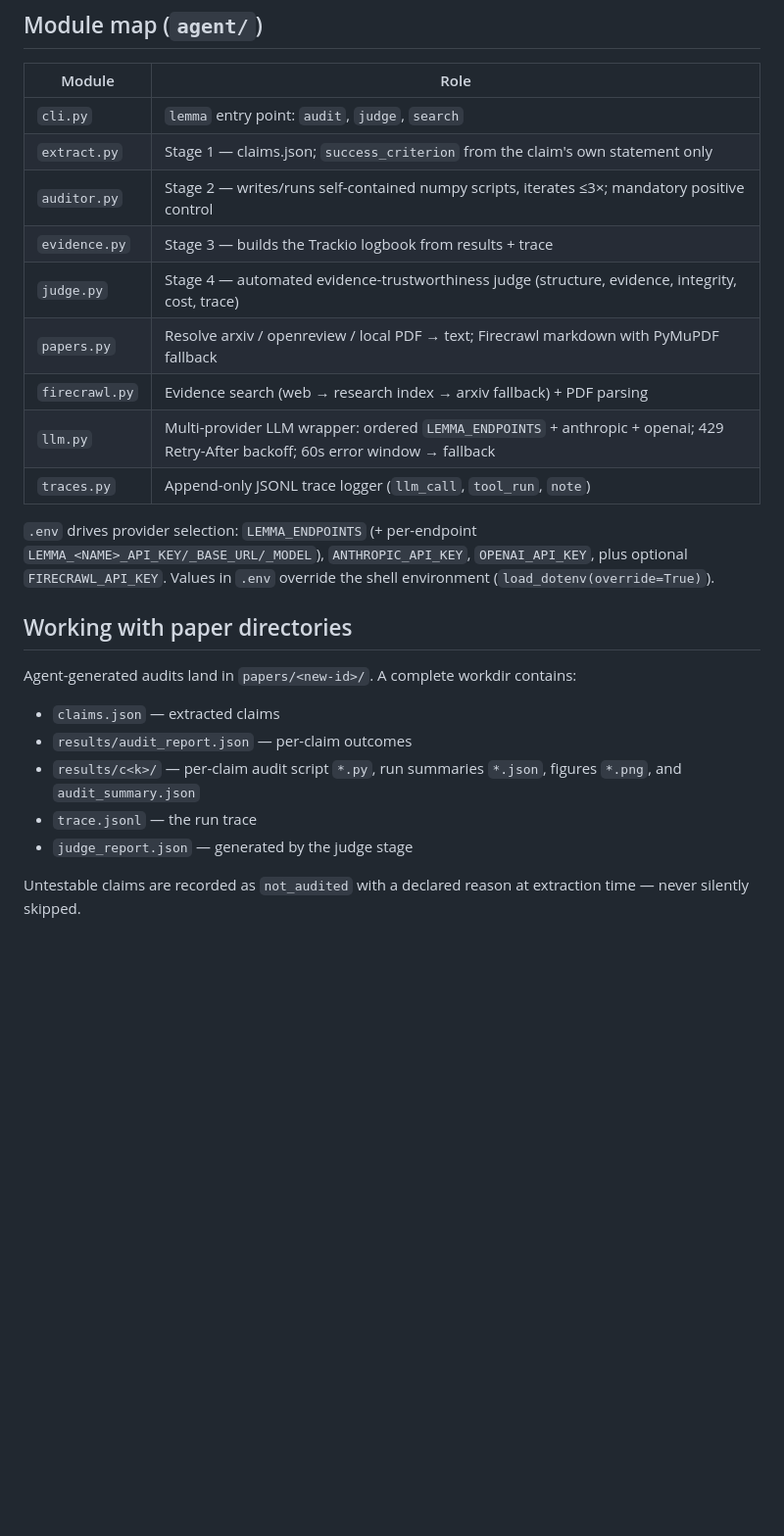
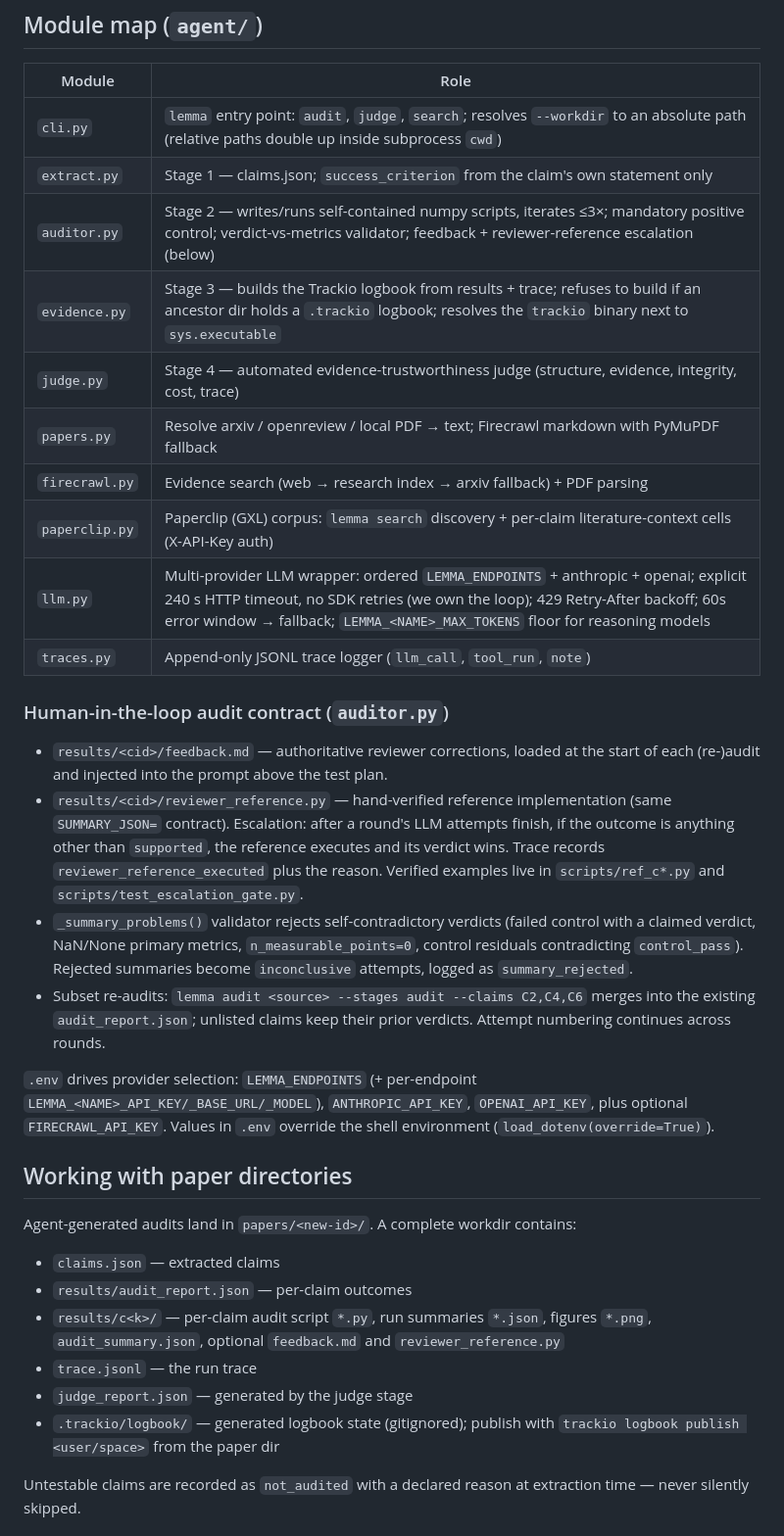
Before and after one commit to udirobert/lemma, a Markdown page: AGENTS.md, the part around one of its changes. Shown at 98% size. Drawn GitHub-style; blank space fills up the shorter version.

Commit message:
docs: final submission state — audit contract, workdir structure, incident anti-patterns
HACKATHON.md: CA run marked done on the pre-deadline checklist (5 supported
/ 0 falsified / 1 inconclusive, clean rebuild PASS 5/5, 353-event trace).

AGENTS.md catches up with rounds 2-5 machinery: the human-in-the-loop audit
contract (feedback.md ingestion, reviewer_reference.py escalation gate,
summary validator, subset re-audits), paperclip/llm module updates, and
three new anti-patterns earned the hard way this weekend (logbook rebuild
over partial state, relative --workdir in subprocess, hyp2f1 cancellation).

Co-authored-by: factory-droid[bot] <138933559+factory-droid[bot]@users.noreply.github.com>

```diff
--- a/AGENTS.md
+++ b/AGENTS.md
@@ -39,15 +39,34 @@ re-running a stage that already has outputs under `papers/<id>/` reuses them
 
 | Module | Role |
 |--------|------|
-| `cli.py` | `lemma` entry point: `audit`, `judge`, `search` |
+| `cli.py` | `lemma` entry point: `audit`, `judge`, `search`; resolves `--workdir` to an absolute path (relative paths double up inside subprocess `cwd`) |
 | `extract.py` | Stage 1 — claims.json; `success_criterion` from the claim's own statement only |
-| `auditor.py` | Stage 2 — writes/runs self-contained numpy scripts, iterates ≤3×; mandatory positive control |
-| `evidence.py` | Stage 3 — builds the Trackio logbook from results + trace |
+| `auditor.py` | Stage 2 — writes/runs self-contained numpy scripts, iterates ≤3×; mandatory positive control; verdict-vs-metrics validator; feedback + reviewer-reference escalation (below) |
+| `evidence.py` | Stage 3 — builds the Trackio logbook from results + trace; refuses to build if an ancestor dir holds a `.trackio` logbook; resolves the `trackio` binary next to `sys.executable` |
 | `judge.py` | Stage 4 — automated evidence-trustworthiness judge (structure, evidence, integrity, cost, trace) |
 | `papers.py` | Resolve arxiv / openreview / local PDF → text; Firecrawl markdown with PyMuPDF fallback |
 | `firecrawl.py` | Evidence search (web → research index → arxiv fallback) + PDF parsing |
-| `llm.py` | Multi-provider LLM wrapper: ordered `LEMMA_ENDPOINTS` + anthropic + openai; 429 Retry-After backoff; 60s error window → fallback |
+| `paperclip.py` | Paperclip (GXL) corpus: `lemma search` discovery + per-claim literature-context cells (X-API-Key auth) |
+| `llm.py` | Multi-provider LLM wrapper: ordered `LEMMA_ENDPOINTS` + anthropic + openai; explicit 240 s HTTP timeout, no SDK retries (we own the loop); 429 Retry-After backoff; 60s error window → fallback; `LEMMA_<NAME>_MAX_TOKENS` floor for reasoning models |
 | `traces.py` | Append-only JSONL trace logger (`llm_call`, `tool_run`, `note`) |
+
+### Human-in-the-loop audit contract (`auditor.py`)
+
+- `results/<cid>/feedback.md` — authoritative reviewer corrections, loaded at
+  the start of each (re-)audit and injected into the prompt above the test plan.
+- `results/<cid>/reviewer_reference.py` — hand-verified reference
+  implementation (same `SUMMARY_JSON=` contract). Escalation: after a round's
+  LLM attempts finish, if the outcome is anything other than `supported`, the
+  reference executes and its verdict wins. Trace records
+  `reviewer_reference_executed` plus the reason. Verified examples live in
+  `scripts/ref_c*.py` and `scripts/test_escalation_gate.py`.
+- `_summary_problems()` validator rejects self-contradictory verdicts (failed
+  control with a claimed verdict, NaN/None primary metrics, `n_measurable_points=0`,
+  control residuals contradicting `control_pass`). Rejected summaries become
+  `inconclusive` attempts, logged as `summary_rejected`.
+- Subset re-audits: `lemma audit <source> --stages audit --claims C2,C4,C6`
+  merges into the existing `audit_report.json`; unlisted claims keep their
+  prior verdicts. Attempt numbering continues across rounds.
 
 `.env` drives provider selection: `LEMMA_ENDPOINTS` (+ per-endpoint
 `LEMMA_<NAME>_API_KEY/_BASE_URL/_MODEL`), `ANTHROPIC_API_KEY`, `OPENAI_API_KEY`,
@@ -60,9 +79,10 @@ Agent-generated audits land in `papers/<new-id>/`. A complete workdir contains:
 
 - `claims.json` — extracted claims
 - `results/audit_report.json` — per-claim outcomes
-- `results/c<k>/` — per-claim audit script `*.py`, run summaries `*.json`, figures `*.png`, and `audit_summary.json`
+- `results/c<k>/` — per-claim audit script `*.py`, run summaries `*.json`, figures `*.png`, `audit_summary.json`, optional `feedback.md` and `reviewer_reference.py`
 - `trace.jsonl` — the run trace
 - `judge_report.json` — generated by the judge stage
+- `.trackio/logbook/` — generated logbook state (gitignored); publish with `trackio logbook publish <user/space>` from the paper dir
 
 Untestable claims are recorded as `not_audited` with a declared reason at
 extraction time — never silently skipped.
```
Also changed, not shown: other parts of AGENTS.md (+3 -0 lines), HACKATHON.md (+9 -5 lines).
